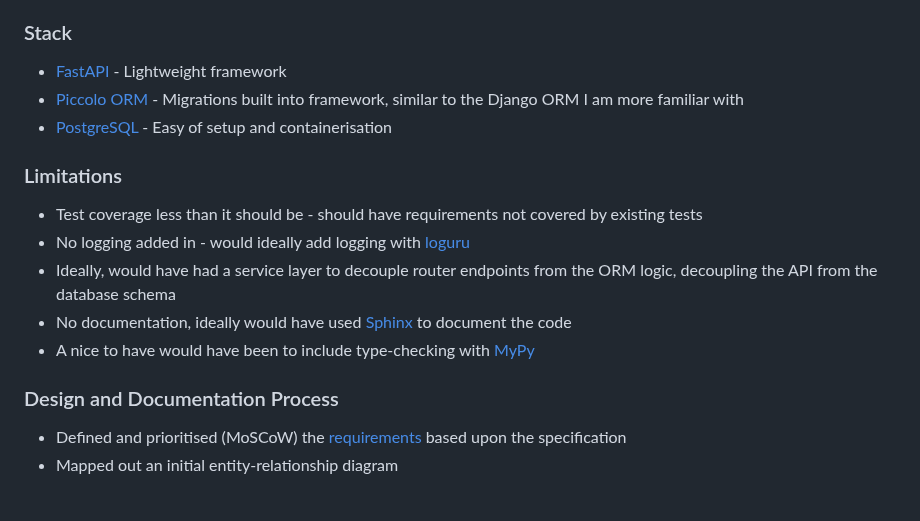
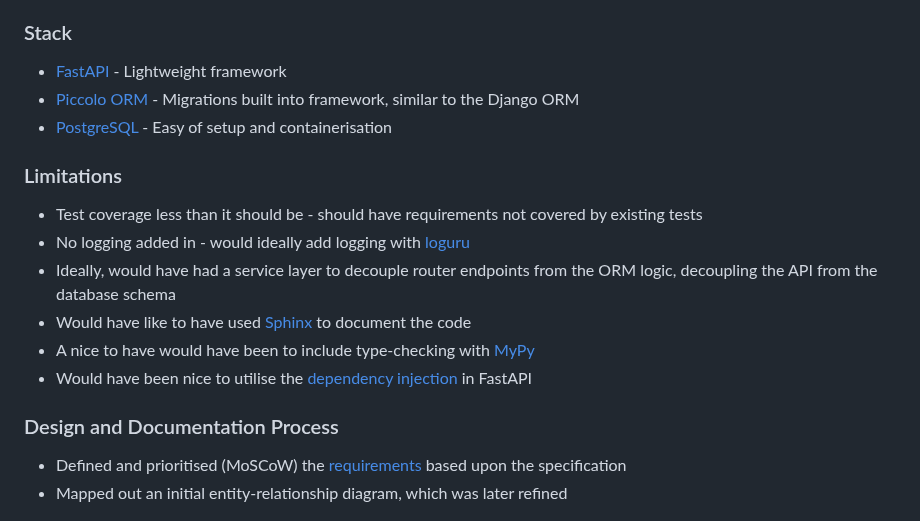
Before and after one commit to sjgreig27/task_manager, a Markdown page: README.md, the part around the change. GitHub-like rendering.

Commit message:
[Update] Add more information to the readme.

```diff
--- a/README.md
+++ b/README.md
@@ -64,19 +64,20 @@ piccolo tester run
 
 ### Stack
 * [FastAPI](https://fastapi.tiangolo.com/) - Lightweight framework
-* [Piccolo ORM](https://piccolo-orm.readthedocs.io/en/latest/) - Migrations built into framework, similar to the Django ORM I am more familiar with
+* [Piccolo ORM](https://piccolo-orm.readthedocs.io/en/latest/) - Migrations built into framework, similar to the Django ORM
 * [PostgreSQL](https://www.postgresql.org/) - Easy of setup and containerisation
 
 ### Limitations
 * Test coverage less than it should be - should have requirements not covered by existing tests
 * No logging added in - would ideally add logging with [loguru](https://github.com/Delgan/loguru)
 * Ideally, would have had a service layer to decouple router endpoints from the ORM logic, decoupling the API from the database schema
-* No documentation, ideally would have used [Sphinx](https://docs.readthedocs.io/en/stable/intro/getting-started-with-sphinx.html) to document the code
+* Would have like to have used [Sphinx](https://docs.readthedocs.io/en/stable/intro/getting-started-with-sphinx.html) to document the code
 * A nice to have would have been to include type-checking with [MyPy](https://mypy.readthedocs.io/en/stable/)
+* Would have been nice to utilise the [dependency injection](https://fastapi.tiangolo.com/tutorial/dependencies/) in FastAPI
 
 ### Design and Documentation Process
 * Defined and prioritised (MoSCoW) the [requirements](https://docs.google.com/document/d/1wNmAIqKdzTpBa8mh2UwxZbfwNL-HK95384hMEsx3cHk/edit?usp=sharing) based upon the specification
-* Mapped out an initial entity-relationship diagram
+* Mapped out an initial entity-relationship diagram, which was later refined
 
 ![Entity-relationship diagram](design/ERD.png)
 
```
